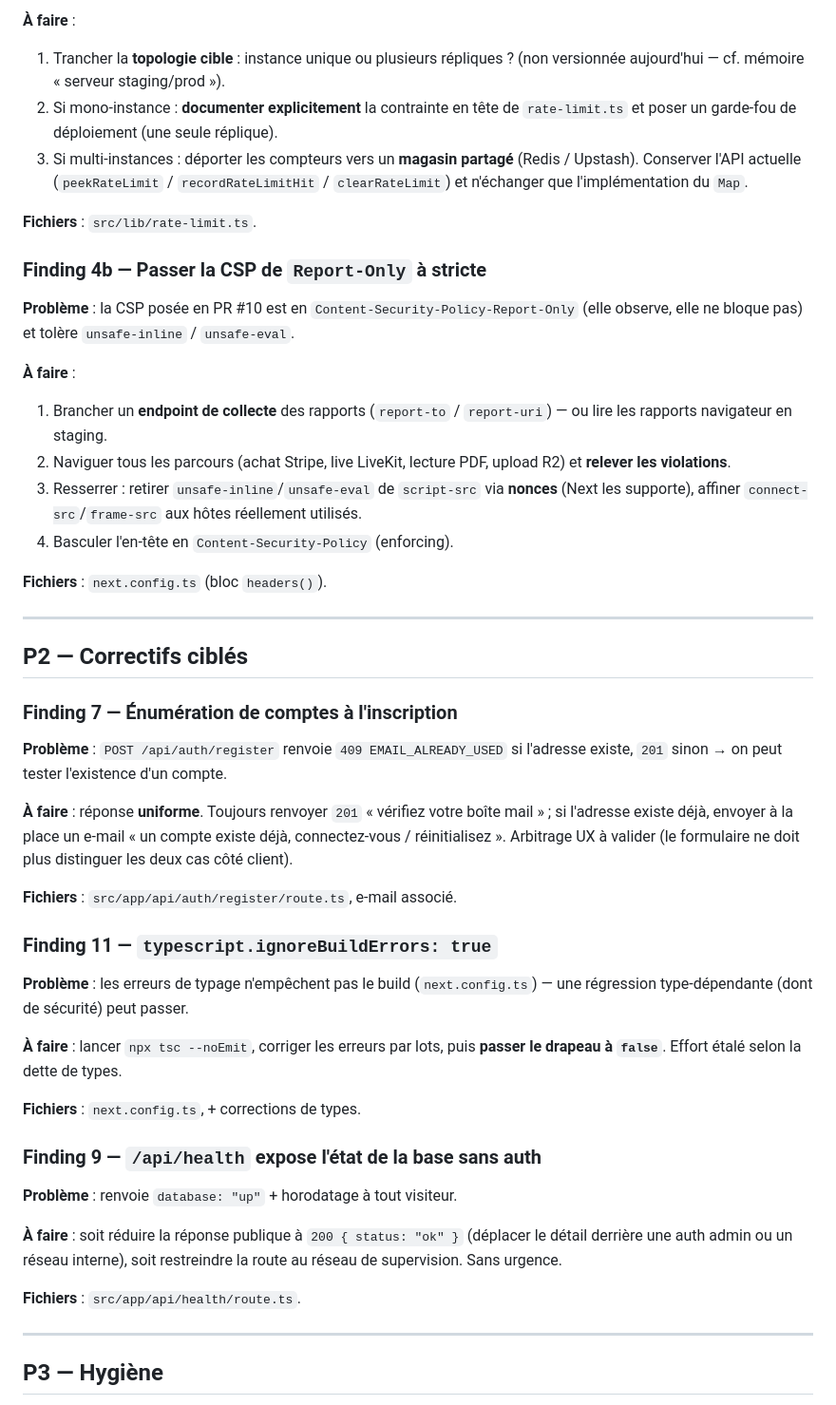
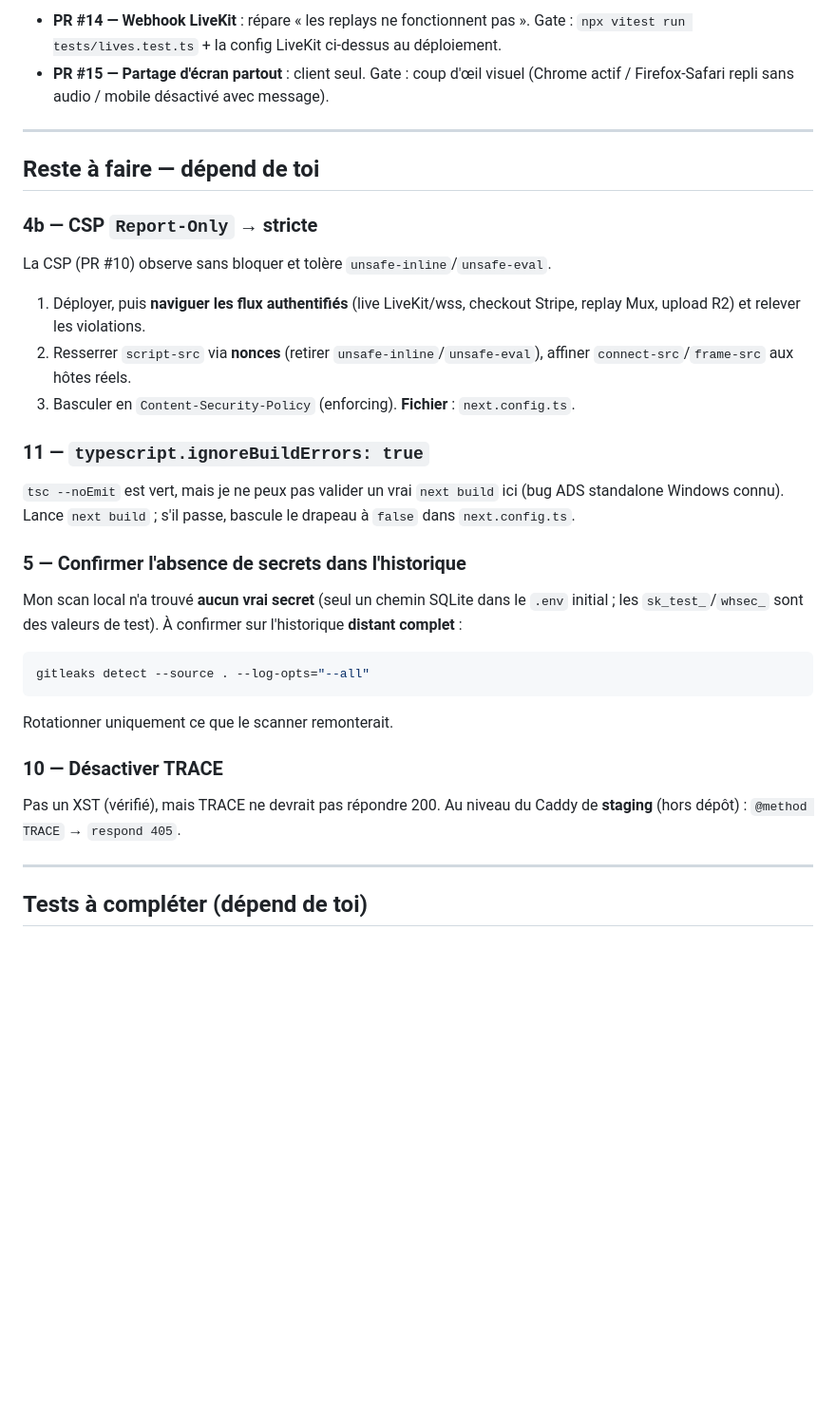
Before and after one commit to TongoDaniel/Nkamva-Z, a Markdown page: docs/plan-action-securite.md, the part around one of its changes. Shown at 95% size. Drawn GitHub-style; blank space fills up the shorter version.

````diff
--- a/docs/plan-action-securite.md
+++ b/docs/plan-action-securite.md
@@ -52,48 +51,31 @@
 
-**À faire** :
-1. Trancher la **topologie cible** : instance unique ou plusieurs répliques ? (non versionnée aujourd'hui — cf. mémoire « serveur staging/prod »).
-2. Si mono-instance : **documenter explicitement** la contrainte en tête de `rate-limit.ts` et poser un garde-fou de déploiement (une seule réplique).
-3. Si multi-instances : déporter les compteurs vers un **magasin partagé** (Redis / Upstash). Conserver l'API actuelle (`peekRateLimit` / `recordRateLimitHit` / `clearRateLimit`) et n'échanger que l'implémentation du `Map`.
-
-**Fichiers** : `src/lib/rate-limit.ts`.
-
-### Finding 4b — Passer la CSP de `Report-Only` à stricte
-**Problème** : la CSP posée en PR #10 est en `Content-Security-Policy-Report-Only` (elle observe, elle ne bloque pas) et tolère `unsafe-inline` / `unsafe-eval`.
-
-**À faire** :
-1. Brancher un **endpoint de collecte** des rapports (`report-to` / `report-uri`) — ou lire les rapports navigateur en staging.
-2. Naviguer tous les parcours (achat Stripe, live LiveKit, lecture PDF, upload R2) et **relever les violations**.
-3. Resserrer : retirer `unsafe-inline`/`unsafe-eval` de `script-src` via **nonces** (Next les supporte), affiner `connect-src`/`frame-src` aux hôtes réellement utilisés.
-4. Basculer l'en-tête en `Content-Security-Policy` (enforcing).
-
-**Fichiers** : `next.config.ts` (bloc `headers()`).
+- **PR #14 — Webhook LiveKit** : répare « les replays ne fonctionnent pas ». Gate : `npx vitest run tests/lives.test.ts` + la config LiveKit ci-dessus au déploiement.
+- **PR #15 — Partage d'écran partout** : client seul. Gate : coup d'œil visuel (Chrome actif / Firefox-Safari repli sans audio / mobile désactivé avec message).
 
 ---
 
-## P2 — Correctifs ciblés
+## Reste à faire — dépend de toi
 
-### Finding 7 — Énumération de comptes à l'inscription
-**Problème** : `POST /api/auth/register` renvoie `409 EMAIL_ALREADY_USED` si l'adresse existe, `201` sinon → on peut tester l'existence d'un compte.
+### 4b — CSP `Report-Only` → stricte
+La CSP (PR #10) observe sans bloquer et tolère `unsafe-inline`/`unsafe-eval`.
+1. Déployer, puis **naviguer les flux authentifiés** (live LiveKit/wss, checkout Stripe, replay Mux, upload R2) et relever les violations.
+2. Resserrer `script-src` via **nonces** (retirer `unsafe-inline`/`unsafe-eval`), affiner `connect-src`/`frame-src` aux hôtes réels.
+3. Basculer en `Content-Security-Policy` (enforcing). **Fichier** : `next.config.ts`.
 
-**À faire** : réponse **uniforme**. Toujours renvoyer `201` « vérifiez votre boîte mail » ; si l'adresse existe déjà, envoyer à la place un e-mail « un compte existe déjà, connectez-vous / réinitialisez ». Arbitrage UX à valider (le formulaire ne doit plus distinguer les deux cas côté client).
+### 11 — `typescript.ignoreBuildErrors: true`
+`tsc --noEmit` est vert, mais je ne peux pas valider un vrai `next build` ici (bug ADS standalone Windows connu). Lance `next build` ; s'il passe, bascule le drapeau à `false` dans `next.config.ts`.
 
-**Fichiers** : `src/app/api/auth/register/route.ts`, e-mail associé.
+### 5 — Confirmer l'absence de secrets dans l'historique
+Mon scan local n'a trouvé **aucun vrai secret** (seul un chemin SQLite dans le `.env` initial ; les `sk_test_`/`whsec_` sont des valeurs de test). À confirmer sur l'historique **distant complet** :
+```bash
+gitleaks detect --source . --log-opts="--all"
+```
+Rotationner uniquement ce que le scanner remonterait.
 
-### Finding 11 — `typescript.ignoreBuildErrors: true`
-**Problème** : les erreurs de typage n'empêchent pas le build (`next.config.ts`) — une régression type-dépendante (dont de sécurité) peut passer.
-
-**À faire** : lancer `npx tsc --noEmit`, corriger les erreurs par lots, puis **passer le drapeau à `false`**. Effort étalé selon la dette de types.
-
-**Fichiers** : `next.config.ts`, + corrections de types.
-
-### Finding 9 — `/api/health` expose l'état de la base sans auth
-**Problème** : renvoie `database: "up"` + horodatage à tout visiteur.
-
-**À faire** : soit réduire la réponse publique à `200 { status: "ok" }` (déplacer le détail derrière une auth admin ou un réseau interne), soit restreindre la route au réseau de supervision. Sans urgence.
-
-**Fichiers** : `src/app/api/health/route.ts`.
+### 10 — Désactiver TRACE
+Pas un XST (vérifié), mais TRACE ne devrait pas répondre 200. Au niveau du Caddy de **staging** (hors dépôt) : `@method TRACE` → `respond 405`.
 
 ---
 
-## P3 — Hygiène
+## Tests à compléter (dépend de toi)
 
````
Also changed, not shown: other parts of docs/plan-action-securite.md (+53 -77 lines).
